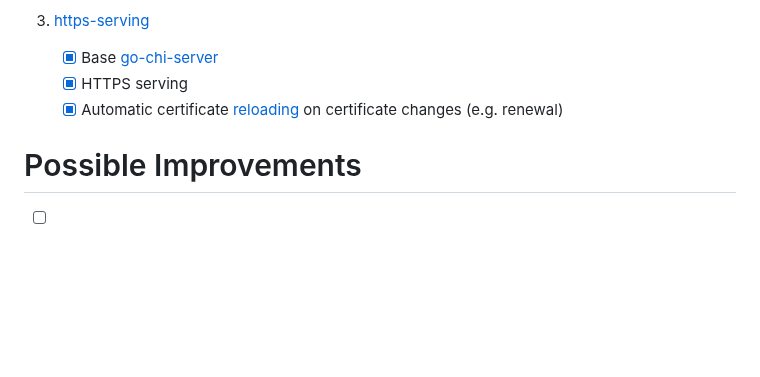
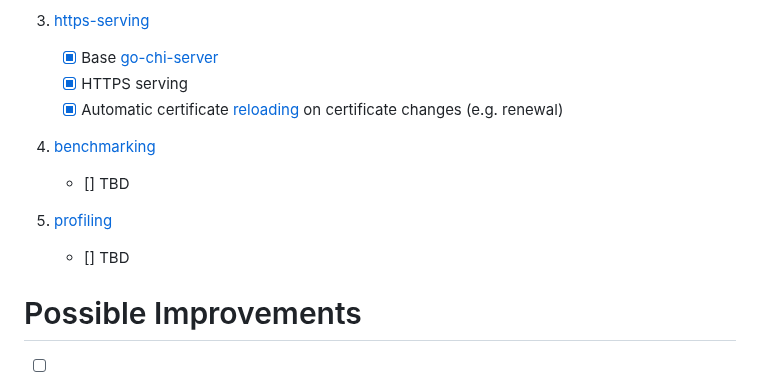
Before and after one commit to patilchinmay/go-experiments, a Markdown page: README.md, the part around the change. Drawn GitHub-style; blank space fills up the shorter version.

Commit message:
add placeholder for benchmarking and profiling

```diff
--- a/README.md
+++ b/README.md
@@ -115,6 +115,13 @@ Each repository has a README.md with description, relevant details to setup and
    - [x]  HTTPS serving
    - [x]  Automatic certificate [reloading](https://opensource.com/article/22/9/dynamically-update-tls-certificates-golang-server-no-downtime) on certificate changes (e.g. renewal)
 
+4. [benchmarking](./benchmarking)
+   - []  TBD
+
+5. [profiling](./profiling/)
+   - []  TBD
+
+
 # Possible Improvements
 
 - [ ] Config loading
```
Also changed, not shown: benchmarking/README.md (added, +3 -0 lines), profiling/README.md (added, +3 -0 lines).
